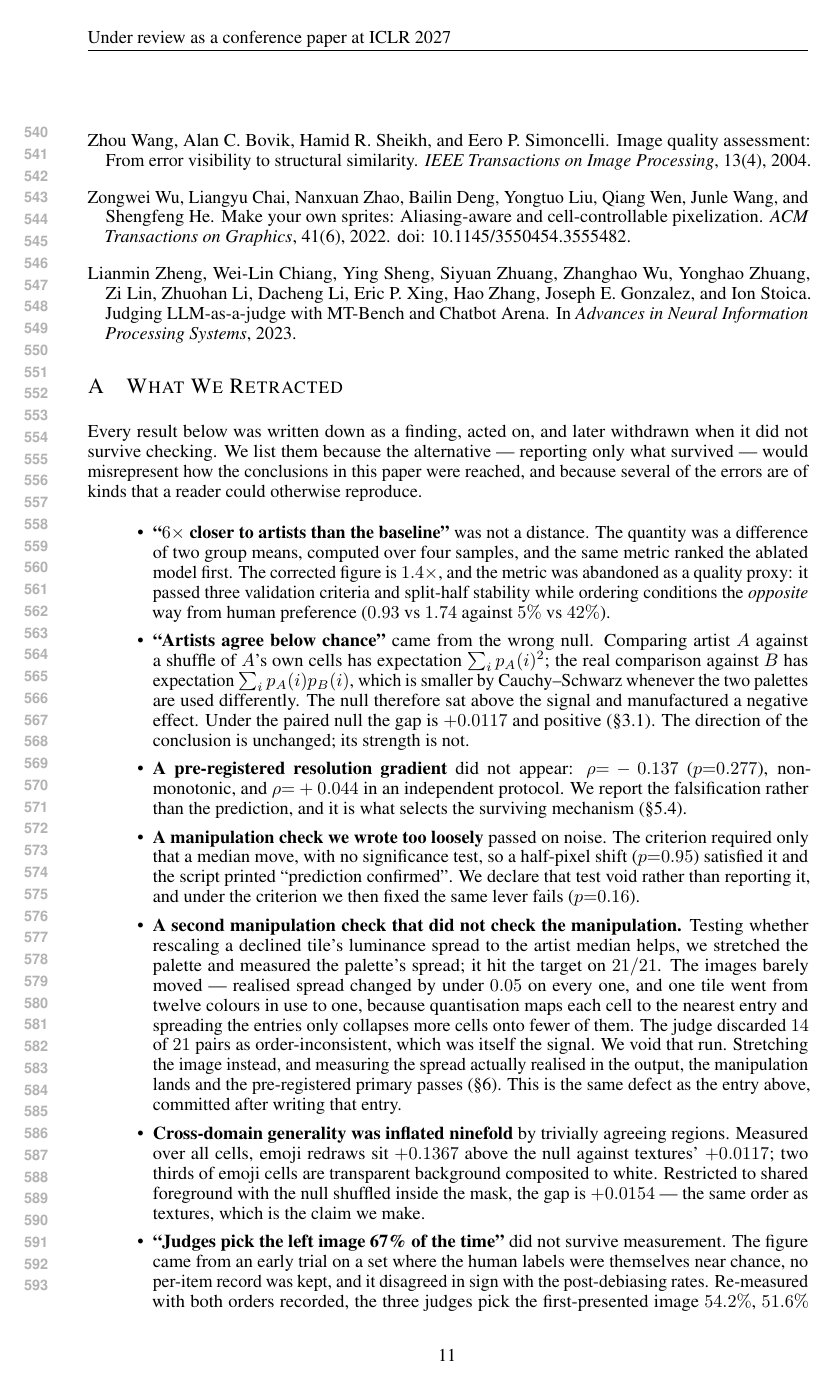
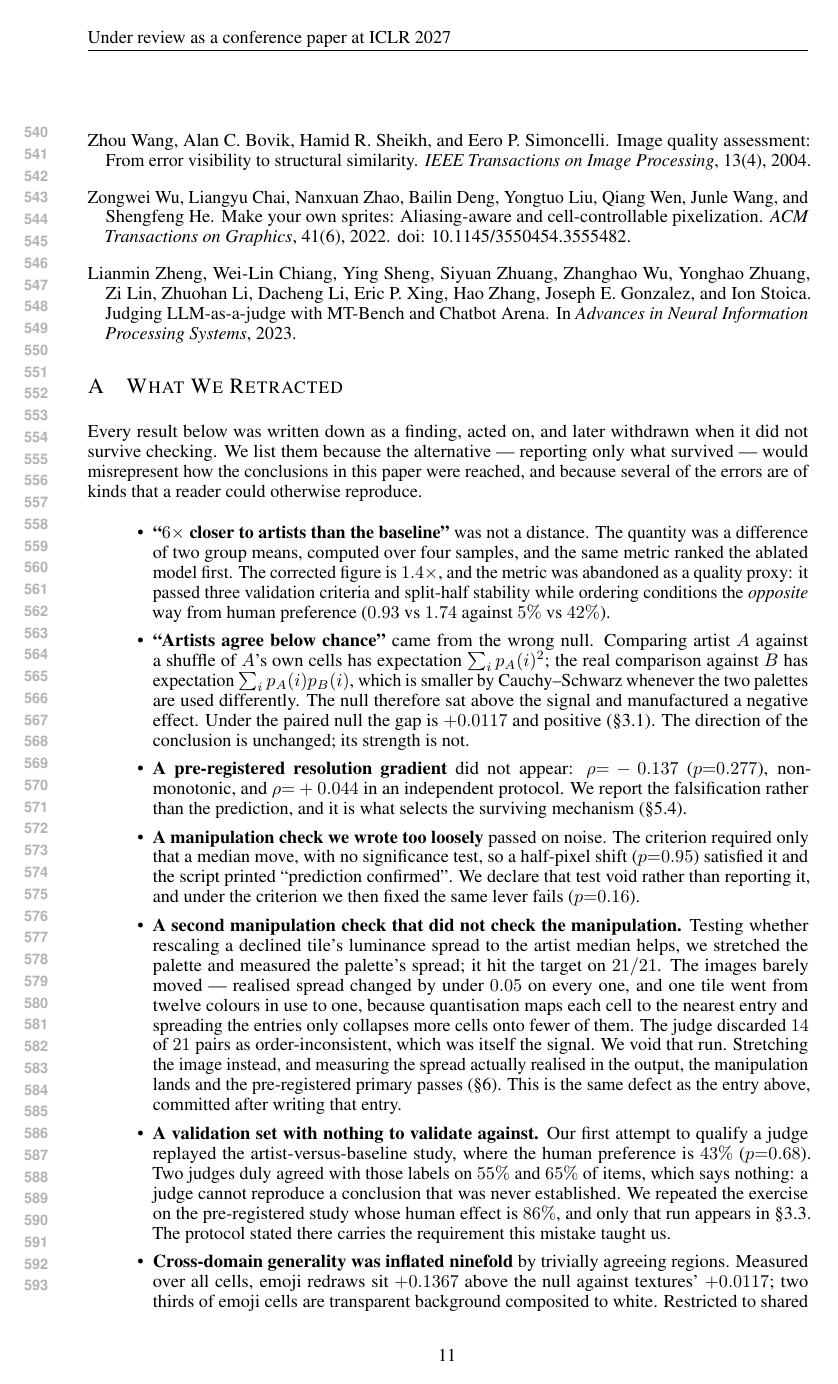
Before and after one commit to dd3xp/texture, a LaTeX paper (paper/main.tex): page 11 of 14. The pictures show the PDF file paper/main.pdf that the author committed with the source.

Commit message:
The protocol did not say the validation study needs a conclusion to reproduce
Sweeping for tracked data that nothing references turned up two files: the
first attempt at qualifying judges, run against the artist-versus-baseline
study where the human preference is 43% (p=0.68). Two judges agreed with those
labels on 55% and 65% of items, which is uninformative -- a judge cannot
reproduce a conclusion that was never established. The run was discarded at
the time and the exercise repeated on the study with an 86% human effect.

That failure identifies a prerequisite the stated protocol was missing.
"Validate on conclusion reproduction" is unimplementable if the conclusion is
null, so 3.3 now says so and names the rate that taught us. Appendix A carries
the episode as its own entry rather than a clause inside the position-bias
retraction.

An inventory of all 38 tracked data files now shows every one referenced by
some script or document.

Co-Authored-By: Claude Opus 5 <noreply@anthropic.com>

```diff
--- a/paper/main.tex
+++ b/paper/main.tex
@@ -720,6 +722,15 @@ measuring the spread actually realised in the output, the manipulation lands
 and the pre-registered primary passes (\S\ref{sec:limitations}). This is the
 same defect as the entry above, committed after writing that entry.
 
+\item \textbf{A validation set with nothing to validate against.} Our first
+attempt to qualify a judge replayed the artist-versus-baseline study, where
+the human preference is $43\%$ ($p{=}0.68$). Two judges duly agreed with those
+labels on $55\%$ and $65\%$ of items, which says nothing: a judge cannot
+reproduce a conclusion that was never established. We repeated the exercise on
+the pre-registered study whose human effect is $86\%$, and only that run
+appears in \S\ref{sec:judges}. The protocol stated there carries the
+requirement this mistake taught us.
+
 \item \textbf{Cross-domain generality was inflated ninefold} by trivially
 agreeing regions. Measured over all cells, emoji redraws sit $+0.1367$ above
 the null against textures' $+0.0117$; two thirds of emoji cells are
```
Also changed, not shown: paper/main.pdf, paper/main.tex (8 more changed lines).
